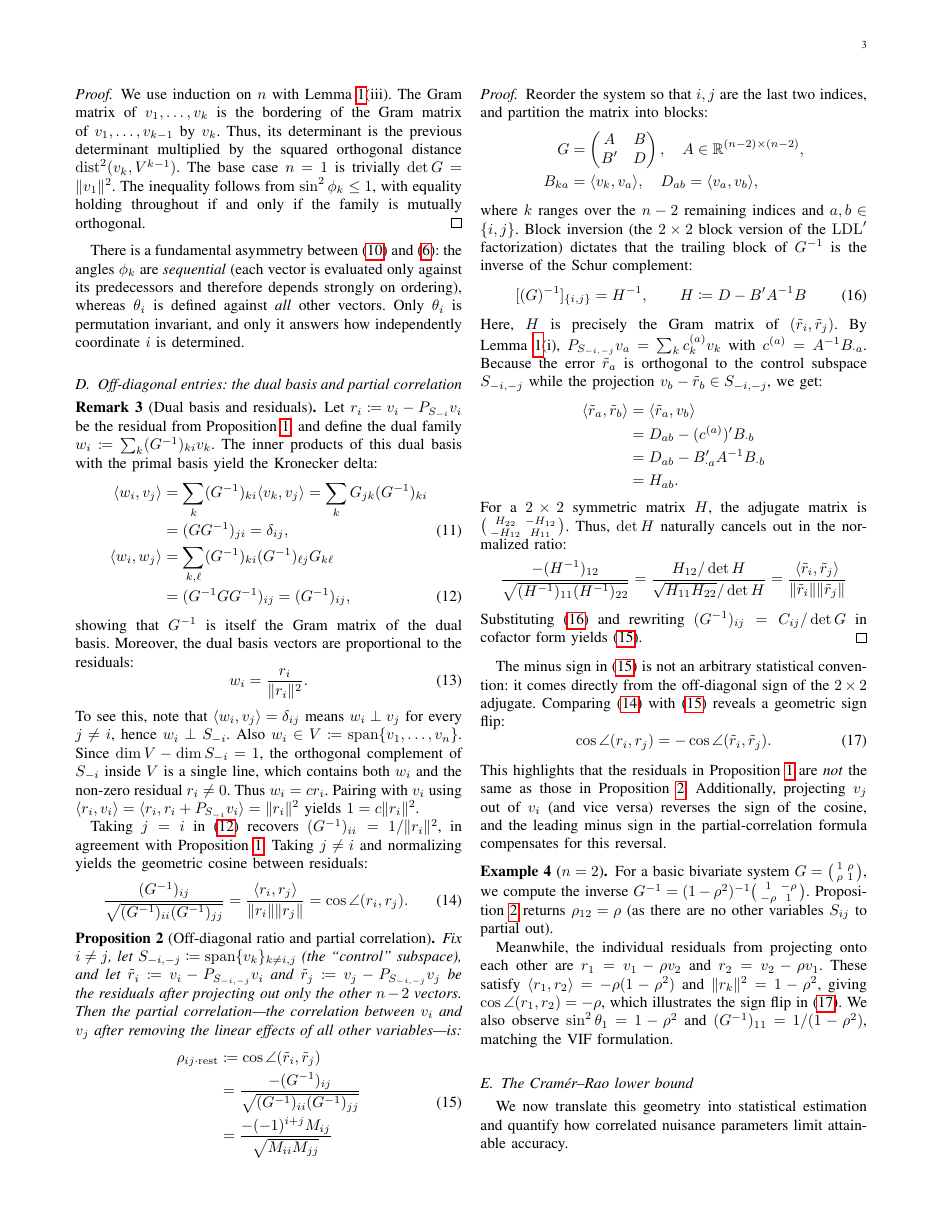
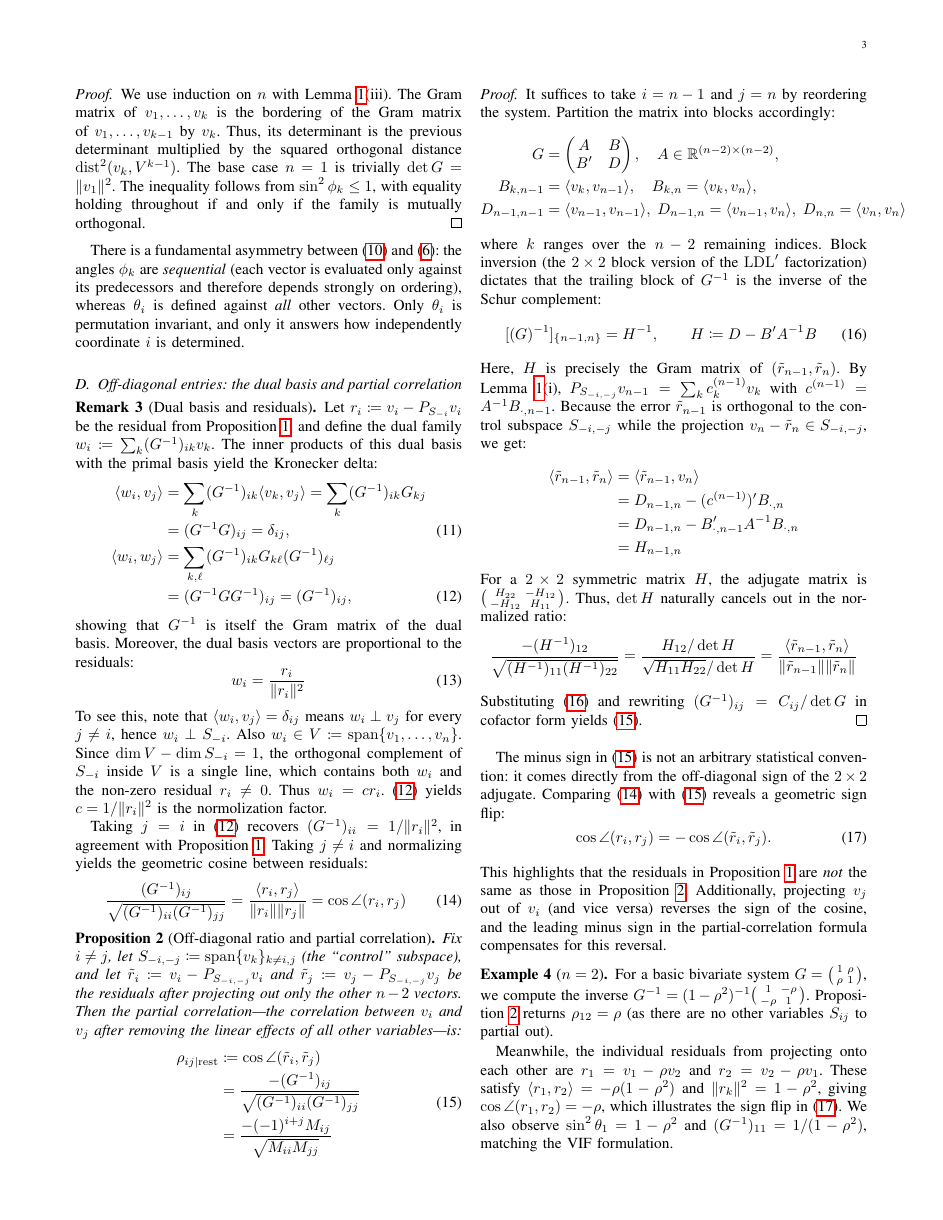
Before and after one commit to hmeng1/Projection-on-Gaussian, a LaTeX paper (main.tex): page 3 of 6. Compiled offline with pdfLaTeX.

Commit message:
fix main.tex

```diff
--- a/main.tex
+++ b/main.tex
@@ -222,32 +222,32 @@ There is a fundamental asymmetry between \eqref{eq:hadamard} and \eqref{eq:minor
 \subsection{Off-diagonal entries: the dual basis and partial correlation}
 
 \begin{remark}[Dual basis and residuals]\label{rem:dual-basis}
-  Let $r_{i} \coloneq v_{i} - P_{S_{-i}} v_{i}$ be the residual from \Cref{prop:minor-angle}, and define the dual family $w_{i} \coloneq \sum_{k} (G^{-1})_{ki} v_{k}$. The inner products of this dual basis with the primal basis yield the Kronecker delta:
+  Let $r_{i} \coloneq v_{i} - P_{S_{-i}} v_{i}$ be the residual from \Cref{prop:minor-angle}, and define the dual family $w_{i} \coloneq \sum_{k} (G^{-1})_{ik} v_{k}$. The inner products of this dual basis with the primal basis yield the Kronecker delta:
   \begin{align}
     \inner{w_{i}, v_{j}}
-    &= \sum_{k} (G^{-1})_{ki} \inner{v_{k}, v_{j}}
-    = \sum_{k} G_{jk}(G^{-1})_{ki}
+    &= \sum_{k} (G^{-1})_{ik} \inner{v_{k}, v_{j}}
+    = \sum_{k} (G^{-1})_{ik} G_{kj}
     \notag\\
-    &= (G G^{-1})_{ji} = \delta_{ij},
+    &= (G^{-1} G)_{ij} = \delta_{ij},
     \label{eq:dual-biorth}\\
     \inner{w_{i}, w_{j}}
-    &= \sum_{k,\ell} (G^{-1})_{ki} (G^{-1})_{\ell j} G_{k\ell}
+    &= \sum_{k,\ell} (G^{-1})_{ik} G_{k\ell} (G^{-1})_{\ell j}
     \notag\\
     &= (G^{-1} G G^{-1})_{ij} = (G^{-1})_{ij},
     \label{eq:dual-gram}
   \end{align}
   showing that $G^{-1}$ is itself the Gram matrix of the dual basis. Moreover, the dual basis vectors are proportional to the residuals:
   \begin{equation}
-    w_{i} = \frac{r_{i}}{\norm{r_{i}}^{2}} .
+    w_{i} = \frac{r_{i}}{\norm{r_{i}}^{2}}
     \label{eq:dual-residual}
   \end{equation}
-  To see this, note that $\inner{w_{i}, v_{j}} = \delta_{ij}$ means $w_{i} \perp v_{j}$ for every $j \neq i$, hence $w_{i} \perp S_{-i}$. Also $w_{i} \in V \coloneq \spn\{v_{1},\ldots,v_{n}\}$. Since $\dim V - \dim S_{-i} = 1$, the orthogonal complement of $S_{-i}$ inside $V$ is a single line, which contains both $w_{i}$ and the non-zero residual $r_{i} \neq 0$. Thus $w_{i} = c r_{i}$. Pairing with $v_{i}$ using $\inner{r_{i}, v_{i}} = \inner{r_{i}, r_{i} + P_{S_{-i}}v_{i}} = \norm{r_{i}}^{2}$ yields $1 = c \norm{r_{i}}^{2}$.
+  To see this, note that $\inner{w_{i}, v_{j}} = \delta_{ij}$ means $w_{i} \perp v_{j}$ for every $j \neq i$, hence $w_{i} \perp S_{-i}$. Also $w_{i} \in V \coloneq \spn\{v_{1},\ldots,v_{n}\}$. Since $\dim V - \dim S_{-i} = 1$, the orthogonal complement of $S_{-i}$ inside $V$ is a single line, which contains both $w_{i}$ and the non-zero residual $r_{i} \neq 0$. Thus $w_{i} = c r_{i}$. \eqref{eq:dual-gram} yields $c = 1/\norm{r_{i}}^{2}$ is the normolization factor.
 
   Taking $j = i$ in \eqref{eq:dual-gram} recovers $(G^{-1})_{ii} = 1/\norm{r_{i}}^{2}$, in agreement with \Cref{prop:minor-angle}. Taking $j \neq i$ and normalizing yields the geometric cosine between residuals:
   \begin{equation}
     \frac{(G^{-1})_{ij}}{\sqrt{(G^{-1})_{ii}(G^{-1})_{jj}}}
     = \frac{\inner{r_{i}, r_{j}}}{\norm{r_{i}}\norm{r_{j}}}
-    = \cos \angle (r_{i}, r_{j}) .
+    = \cos \angle (r_{i}, r_{j})
     \label{eq:cos-full-residual}
   \end{equation}
 \end{remark}
@@ -266,7 +266,7 @@ There is a fundamental asymmetry between \eqref{eq:hadamard} and \eqref{eq:minor
 \end{proposition}
 
 \begin{proof}
-  Reorder the system so that $i, j$ are the last two indices, and partition the matrix into blocks:
+  It suffices to take $i = n-1$ and $j = n$ by reordering the system. Partition the matrix into blocks accordingly:
   \begin{align*}
     G &=
     \begin{pmatrix}
@@ -274,23 +274,26 @@ There is a fundamental asymmetry between \eqref{eq:hadamard} and \eqref{eq:minor
     \end{pmatrix},
     \quad
     A \in \mathbb{R}^{(n-2)\times(n-2)},\\
-    B_{ka} &= \inner{v_{k}, v_{a}},\quad
-    D_{ab} = \inner{v_{a}, v_{b}},
+    B_{k,n-1} &= \inner{v_{k}, v_{n-1}}, \quad
+    B_{k,n} = \inner{v_{k}, v_{n}},\\
+    D_{n-1,n-1} &= \inner{v_{n-1}, v_{n-1}}, \;
+    D_{n-1,n} = \inner{v_{n-1}, v_{n}}, \;
+    D_{n,n} = \inner{v_{n}, v_{n}}
   \end{align*}
-  where $k$ ranges over the $n-2$ remaining indices and $a,b \in \{i,j\}$. Block inversion (the $2\times 2$ block version of the $\mathrm{LDL}^{\prime}$ factorization) dictates that the trailing block of $G^{-1}$ is the inverse of the Schur complement:
+  where $k$ ranges over the $n-2$ remaining indices. Block inversion (the $2\times 2$ block version of the $\mathrm{LDL}^{\prime}$ factorization) dictates that the trailing block of $G^{-1}$ is the inverse of the Schur complement:
   \begin{equation}
-    [(G)^{-1}]_{\{i,j\}} = H^{-1},
+    [(G)^{-1}]_{\{n-1,n\}} = H^{-1},
     \qquad H \coloneq D - B^{\prime} A^{-1} B
     \label{eq:block-inverse}
   \end{equation}
-  Here, $H$ is precisely the Gram matrix of $(\tilde{r}_{i}, \tilde{r}_{j})$. By \Cref{lem:projection}(i), $P_{S_{-i,-j}} v_{a} = \sum_{k} c^{(a)}_{k} v_{k}$ with $c^{(a)} = A^{-1} B_{\cdot a}$. Because the error $\tilde{r}_{a}$ is orthogonal to the control subspace $S_{-i,-j}$ while the projection $v_{b} - \tilde{r}_{b} \in S_{-i,-j}$, we get:
+  Here, $H$ is precisely the Gram matrix of $(\tilde{r}_{n-1}, \tilde{r}_{n})$. By \Cref{lem:projection}(i), $P_{S_{-i,-j}} v_{n-1} = \sum_{k} c^{(n-1)}_{k} v_{k}$ with $c^{(n-1)} = A^{-1} B_{\cdot,n-1}$. Because the error $\tilde{r}_{n-1}$ is orthogonal to the control subspace $S_{-i,-j}$ while the projection $v_{n} - \tilde{r}_{n} \in S_{-i,-j}$, we get:
   \begin{equation*}
     \begin{aligned}
-      \inner{\tilde{r}_{a}, \tilde{r}_{b}}
-      &= \inner{\tilde{r}_{a}, v_{b}} \\
-      &= D_{ab} - (c^{(a)})^{\prime} B_{\cdot b} \\
-      &= D_{ab} - B_{\cdot a}^{\prime} A^{-1} B_{\cdot b} \\
-      &= H_{ab}.
+      \inner{\tilde{r}_{n-1}, \tilde{r}_{n}}
+      &= \inner{\tilde{r}_{n-1}, v_{n}} \\
+      &= D_{n-1,n} - (c^{(n-1)})^{\prime} B_{\cdot,n} \\
+      &= D_{n-1,n} - B_{\cdot,n-1}^{\prime} A^{-1} B_{\cdot,n} \\
+      &= H_{n-1,n}
     \end{aligned}
   \end{equation*}
   For a $2\times2$ symmetric matrix $H$, the adjugate matrix is $\bigl(
@@ -299,8 +302,8 @@ There is a fundamental asymmetry between \eqref{eq:hadamard} and \eqref{eq:minor
   \begin{equation*}
     \frac{-(H^{-1})_{12}}{\sqrt{(H^{-1})_{11}(H^{-1})_{22}}}
     = \frac{H_{12}/\det H}{\sqrt{H_{11}H_{22}}/\det H}
-    = \frac{\inner{\tilde{r}_{i}, \tilde{r}_{j}}}
-    {\norm{\tilde{r}_{i}} \norm{\tilde{r}_{j}}}
+    = \frac{\inner{\tilde{r}_{n-1}, \tilde{r}_{n}}}
+    {\norm{\tilde{r}_{n-1}} \norm{\tilde{r}_{n}}}
   \end{equation*}
   Substituting \eqref{eq:block-inverse} and rewriting $(G^{-1})_{ij} = C_{ij}/\det G$ in cofactor form yields \eqref{eq:partial-corr}.
 \end{proof}
```
Also changed, not shown: main.tex (8 more changed lines).
